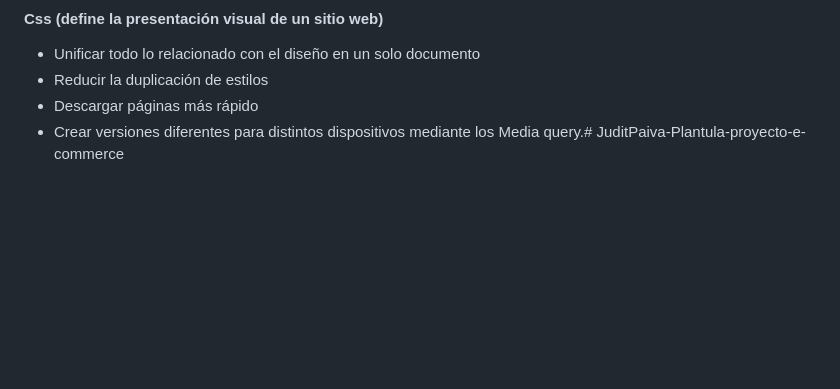
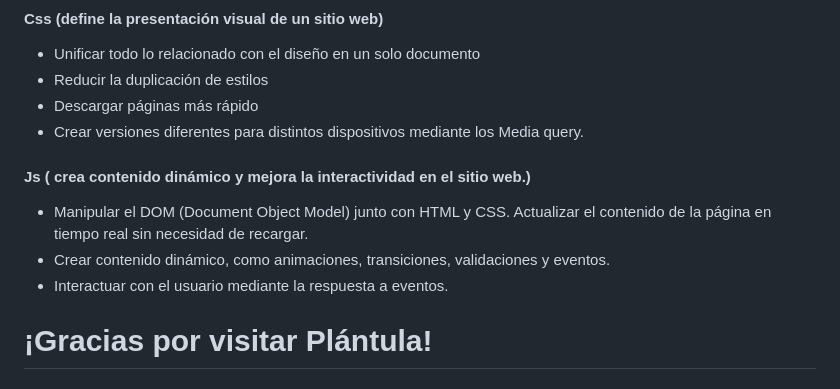
Before and after one commit to JuditPaiva/JuditPaiva-Plantula-proyecto-e-commerce, a Markdown page: README.md, the part around the change printed below. Drawn GitHub-style; blank space fills up the shorter version.

```diff
--- a/README.md
+++ b/README.md
@@ -26,4 +30,11 @@
 - Unificar todo lo relacionado con el diseño en un solo documento
 - Reducir la duplicación de estilos
 - Descargar páginas más rápido
-- Crear versiones diferentes para distintos dispositivos mediante los Media query.# JuditPaiva-Plantula-proyecto-e-commerce
+- Crear versiones diferentes para distintos dispositivos mediante los Media query.
+
+#### Js ( crea contenido dinámico y mejora la interactividad en el sitio web.)
+- Manipular el DOM (Document Object Model) junto con HTML y CSS. Actualizar el contenido de la página en tiempo real sin necesidad de recargar.
+- Crear contenido dinámico, como animaciones, transiciones, validaciones y eventos.
+- Interactuar con el usuario mediante la respuesta a eventos.
+
+# ¡Gracias por visitar Plántula!
```
Also changed, not shown: other parts of README.md (+7 -3 lines), img/Plantula-desktop.png (added), img/plantula-mobile.png (added), img/plantula-tablet.png (added).
